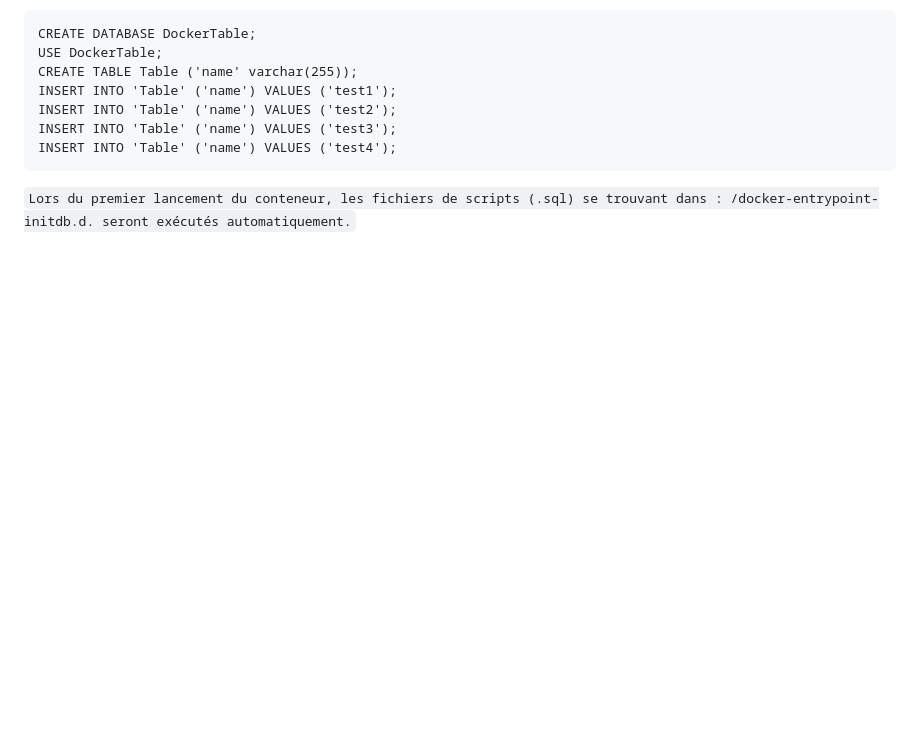
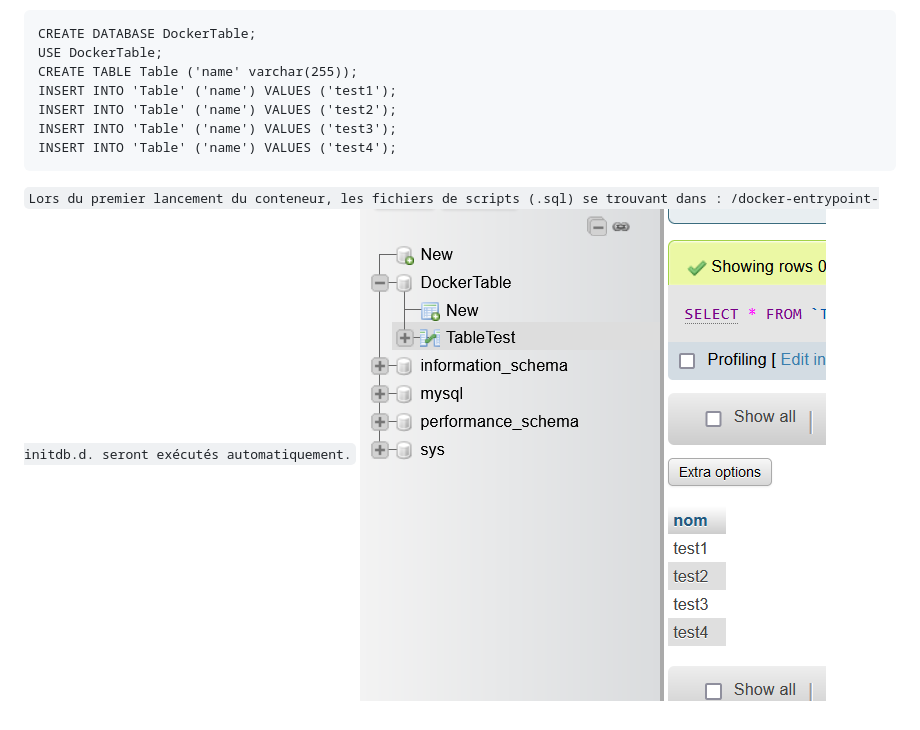
Before and after one commit to william-dechamps/Docker, a Markdown page: readme.md, the part around the change. GitHub-like rendering; pictures changed too: createTableAndInsert.png (added); blank space fills up the shorter version.

Commit message:
Update Exercice 8

````diff
--- a/readme.md
+++ b/readme.md
@@ -103,3 +103,4 @@ INSERT INTO 'Table' ('name') VALUES ('test4');
 ```
 
 `Lors du premier lancement du conteneur, les fichiers de scripts (.sql) se trouvant dans : /docker-entrypoint-initdb.d. seront exécutés automatiquement.`
+![alt text](./createTableAndInsert.png)
````
